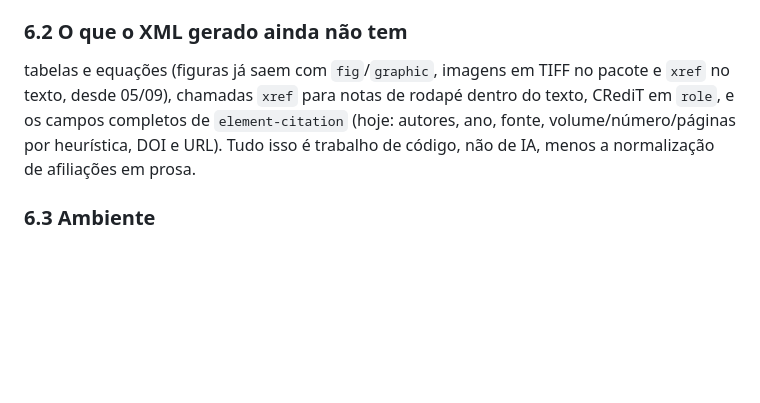
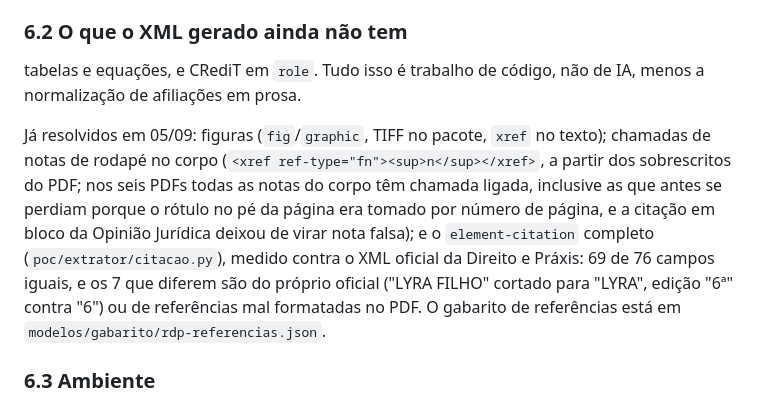
Before and after one commit to gilemaeda/xmljats, a Markdown page: modelos/analise_modelos.md, the part around the change. Drawn GitHub-style; blank space fills up the shorter version.

```diff
--- a/modelos/analise_modelos.md
+++ b/modelos/analise_modelos.md
@@ -230,7 +230,9 @@ Pendências conhecidas: extração de imagens; equações; CRediT; separação d
 
 ### 6.2 O que o XML gerado ainda não tem
 
-tabelas e equações (figuras já saem com `fig`/`graphic`, imagens em TIFF no pacote e `xref` no texto, desde 05/09), chamadas `xref` para notas de rodapé dentro do texto, CRediT em `role`, e os campos completos de `element-citation` (hoje: autores, ano, fonte, volume/número/páginas por heurística, DOI e URL). Tudo isso é trabalho de código, não de IA, menos a normalização de afiliações em prosa.
+tabelas e equações, e CRediT em `role`. Tudo isso é trabalho de código, não de IA, menos a normalização de afiliações em prosa.
+
+Já resolvidos em 05/09: figuras (`fig`/`graphic`, TIFF no pacote, `xref` no texto); chamadas de notas de rodapé no corpo (`<xref ref-type="fn"><sup>n</sup></xref>`, a partir dos sobrescritos do PDF; nos seis PDFs todas as notas do corpo têm chamada ligada, inclusive as que antes se perdiam porque o rótulo no pé da página era tomado por número de página, e a citação em bloco da Opinião Jurídica deixou de virar nota falsa); e o `element-citation` completo (`poc/extrator/citacao.py`), medido contra o XML oficial da Direito e Práxis: 69 de 76 campos iguais, e os 7 que diferem são do próprio oficial ("LYRA FILHO" cortado para "LYRA", edição "6ª" contra "6") ou de referências mal formatadas no PDF. O gabarito de referências está em `modelos/gabarito/rdp-referencias.json`.
 
 ### 6.3 Ambiente
 
```
Also changed, not shown: README.md (+4 -1 lines).
